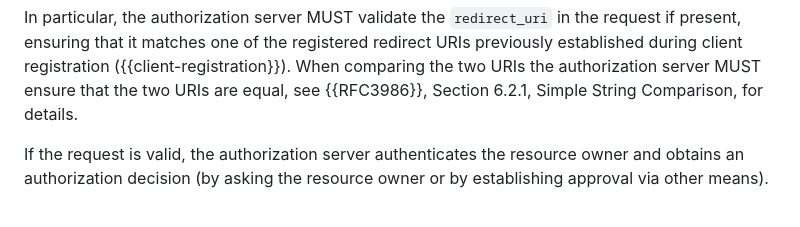
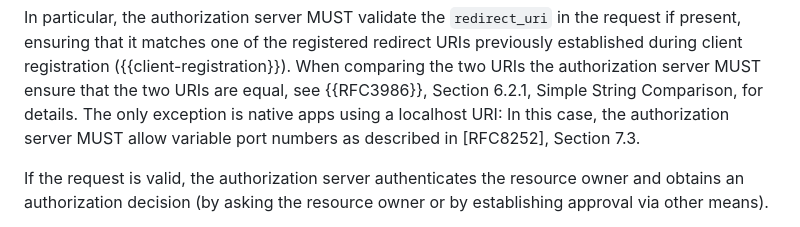
Before and after one commit to oauth-wg/oauth-v2-1, a Markdown page: draft-ietf-oauth-v2-1.md, the part around the change. GitHub-like rendering.

Commit message:
added port number exception to uri matching rules

```diff
--- a/draft-ietf-oauth-v2-1.md
+++ b/draft-ietf-oauth-v2-1.md
@@ -1662,6 +1662,8 @@ in the request if present, ensuring that it matches one of the registered
 redirect URIs previously established during client registration ({{client-registration}}).
 When comparing the two URIs the authorization server MUST ensure that the
 two URIs are equal, see {{RFC3986}}, Section 6.2.1, Simple String Comparison, for details.
+The only exception is native apps using a localhost URI: In this case, the authorization server
+MUST allow variable port numbers as described in [RFC8252], Section 7.3.
 
 If the request is valid,
 the authorization server authenticates the resource owner and obtains
```
